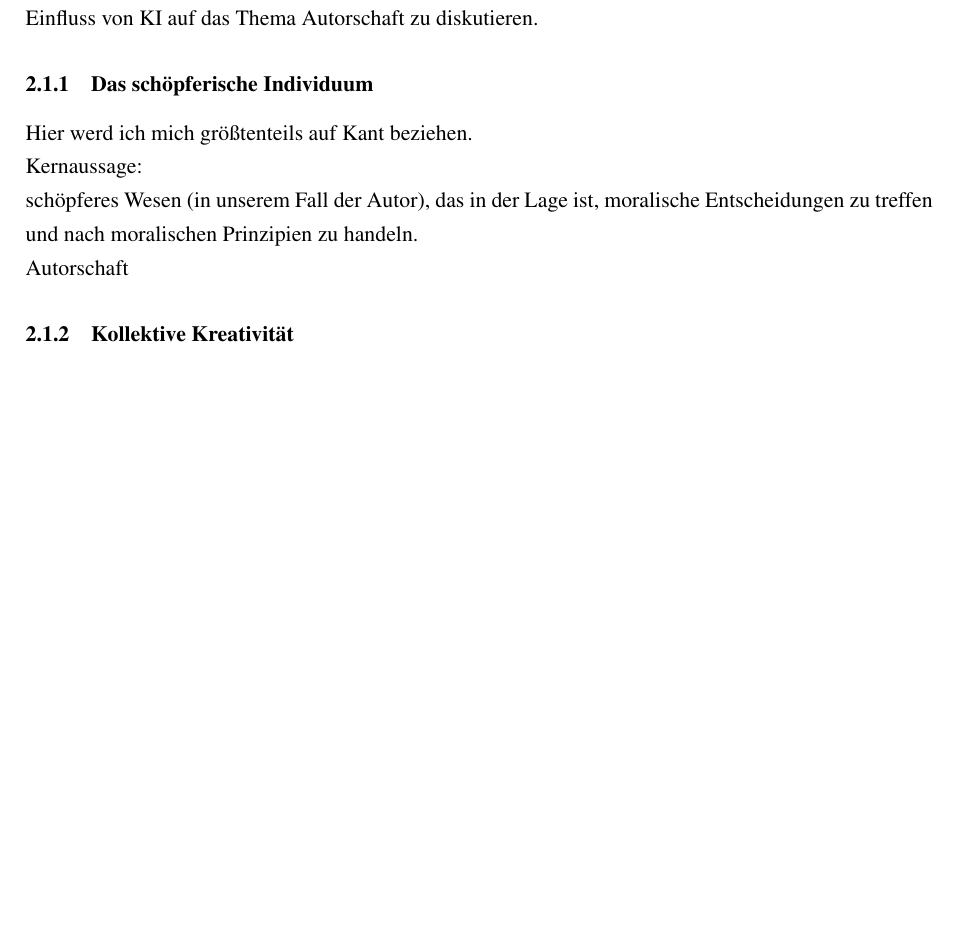
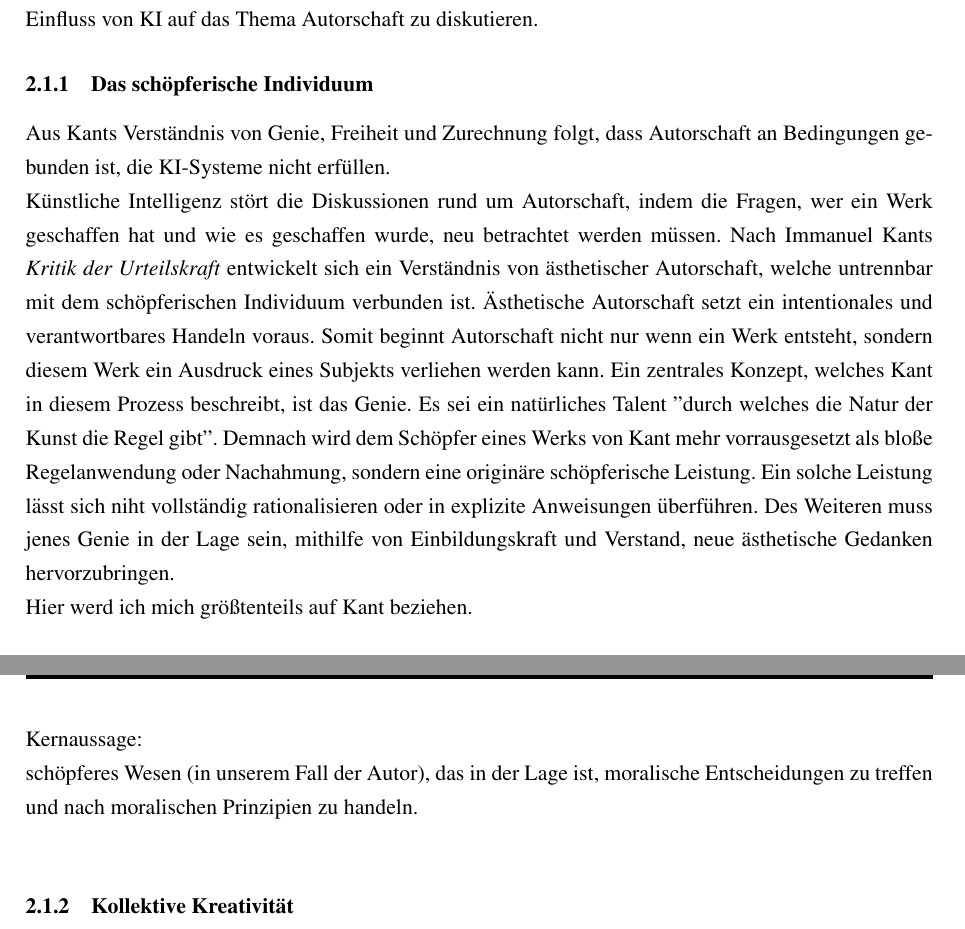
Before and after one commit to MalteNAK/DatenschutzUndKI, a LaTeX document (Main.tex, which reads Content/02_Grundlagen.tex): part of page 4 of 8 before the commit and two parts of pages 4 and 5 of 8 after it, the two joined at a grey line, cut so that both start at the same text, the shorter picture padded with empty space. Compiled offline with pdfLaTeX.

Commit message:
Grundlagen Text

```diff
--- a/Content/02_Grundlagen.tex
+++ b/Content/02_Grundlagen.tex
@@ -2,10 +2,13 @@
 \subsection{Historischer und philosophischer Begriff der Autorschaft}
 Heutzutage, sowie seit der Neuzeit und insbesondere im Zuge der Aufklärung und der, im späten 18. Jahrhundert aufkommenden romantischen Genieästhetik, beherrscht die Rolle des Autors den Diskurs von fast jedem erdachten Werk (vgl. Barthes, \textit{Der Tod des Autors}). Im Folgenden soll das Autorschaftsverständnis untersucht werden, indem auf die Produktion eines kreativen Werks eingegangen wird. Zum Einen durch ein schöpferes Individuum oder durch die Kreation in kollektiver Form. Zudem werden die damit verbundenen Konzepte von Originalität, Inspiration und geistiges Eigentum behandelt, um den Einfluss von KI auf das Thema Autorschaft zu diskutieren.
 \subsubsection{Das schöpferische Individuum}
+Aus Kants Verständnis von Genie, Freiheit und Zurechnung folgt, dass Autorschaft an Bedingungen gebunden ist, die KI-Systeme nicht erfüllen.
+\\
+Künstliche Intelligenz stört die Diskussionen rund um Autorschaft, indem die Fragen, wer ein Werk geschaffen hat und wie es geschaffen wurde, neu betrachtet werden müssen. Nach Immanuel Kants \textit{Kritik der Urteilskraft} entwickelt sich ein Verständnis von ästhetischer Autorschaft, welche untrennbar mit dem schöpferischen Individuum verbunden ist. Ästhetische Autorschaft setzt ein intentionales und verantwortbares Handeln voraus. Somit beginnt Autorschaft nicht nur wenn ein Werk entsteht, sondern diesem Werk ein Ausdruck eines Subjekts verliehen werden kann. Ein zentrales Konzept, welches Kant in diesem Prozess beschreibt, ist das Genie. Es sei ein natürliches Talent "durch welches die Natur der Kunst die Regel gibt". Demnach wird dem Schöpfer eines Werks von Kant mehr vorrausgesetzt als bloße Regelanwendung oder Nachahmung, sondern eine originäre schöpferische Leistung. Ein solche Leistung lässt sich niht vollständig rationalisieren oder in explizite Anweisungen überführen. Des Weiteren muss jenes Genie in der Lage sein, mithilfe von Einbildungskraft und Verstand, neue ästhetische Gedanken hervorzubringen.
+\\
 Hier werd ich mich größtenteils auf Kant beziehen.\\
 Kernaussage:\\
 schöpferes Wesen (in unserem Fall der Autor), das in der Lage ist, moralische Entscheidungen zu treffen und nach moralischen Prinzipien zu handeln.\\
-Autorschaft
 \subsubsection{Kollektive Kreativität}
 Hier werde ich mich auf Michel Foucaults Werke "Was ist ein Autor" und "Autorfunktion", sowie Barthes "Der Tod des Autors." beziehen.\\
 Kernaussage:\\
```
Also changed, not shown: Main.pdf, 5 other files.
